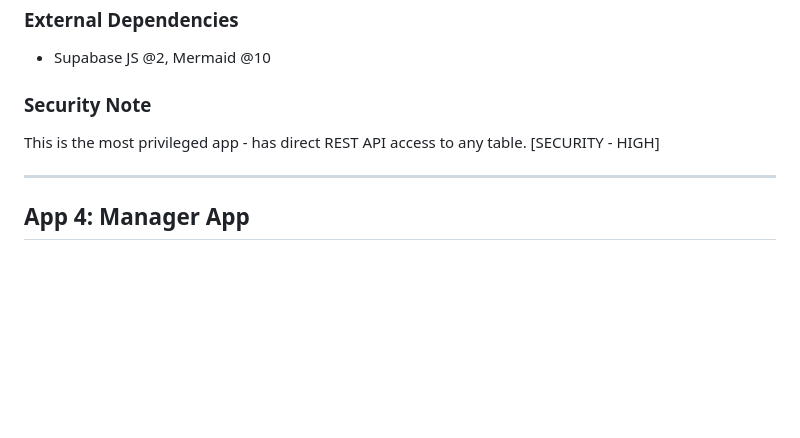
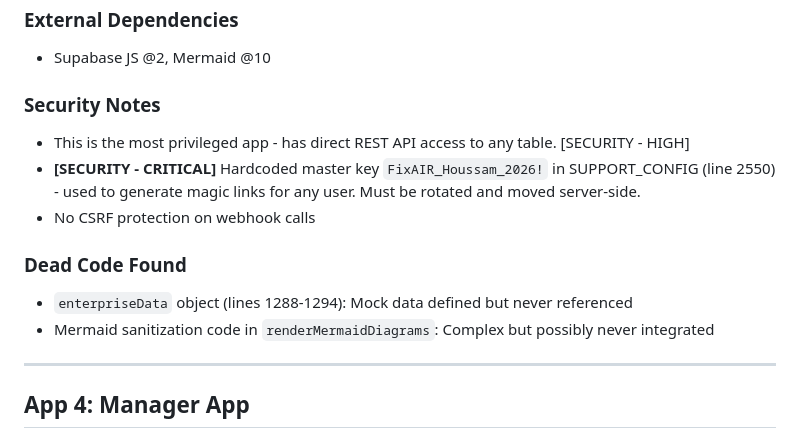
Before and after one commit to FixAIR-AI/FE, a Markdown page: audit/AUDIT_02_APPS_OVERVIEW.md, the part around the change. Rendered like a GitHub page; blank space fills up the shorter version.

```diff
--- a/audit/AUDIT_02_APPS_OVERVIEW.md
+++ b/audit/AUDIT_02_APPS_OVERVIEW.md
@@ -117,8 +117,14 @@ FixAIR is a **multi-app SaaS platform for HVAC technicians**. It consists of 6 d
 ### External Dependencies
 - Supabase JS @2, Mermaid @10
 
-### Security Note
-This is the most privileged app - has direct REST API access to any table. [SECURITY - HIGH]
+### Security Notes
+- This is the most privileged app - has direct REST API access to any table. [SECURITY - HIGH]
+- **[SECURITY - CRITICAL]** Hardcoded master key `FixAIR_Houssam_2026!` in SUPPORT_CONFIG (line 2550) - used to generate magic links for any user. Must be rotated and moved server-side.
+- No CSRF protection on webhook calls
+
+### Dead Code Found
+- `enterpriseData` object (lines 1288-1294): Mock data defined but never referenced
+- Mermaid sanitization code in `renderMermaidDiagrams`: Complex but possibly never integrated
 
 ---
 
```
Also changed, not shown: audit/AUDIT_13_SECURITY.md (+31 -11 lines).
